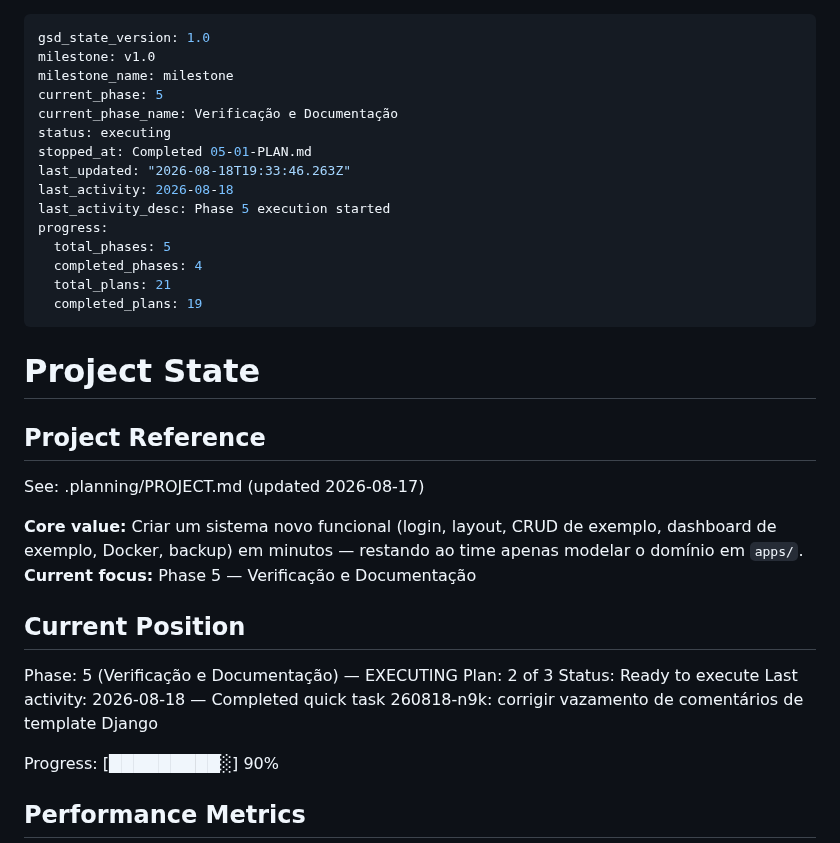
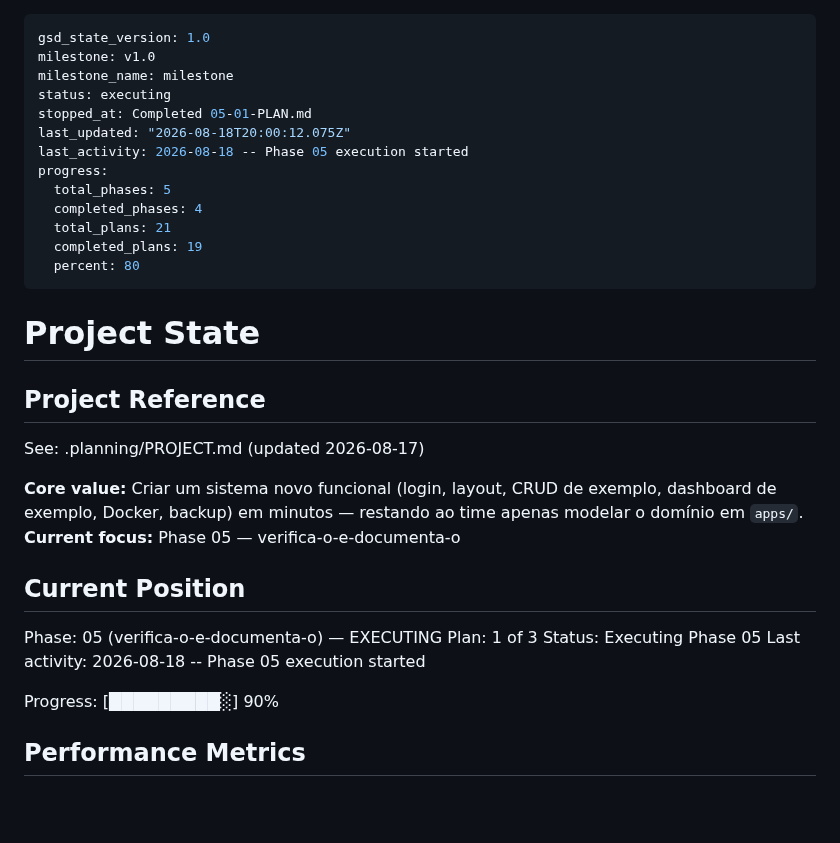
Before and after one commit to ToNiauM/django-app-template, a Markdown page: .planning/STATE.md, the part around the change. Drawn GitHub-style; blank space fills up the shorter version.

Commit message:
docs(phase-05): update tracking after wave 2

```diff
--- a/.planning/STATE.md
+++ b/.planning/STATE.md
@@ -2,18 +2,16 @@
 gsd_state_version: 1.0
 milestone: v1.0
 milestone_name: milestone
-current_phase: 5
-current_phase_name: Verificação e Documentação
 status: executing
 stopped_at: Completed 05-01-PLAN.md
-last_updated: "2026-08-18T19:33:46.263Z"
-last_activity: 2026-08-18
-last_activity_desc: Phase 5 execution started
+last_updated: "2026-08-18T20:00:12.075Z"
+last_activity: 2026-08-18 -- Phase 05 execution started
 progress:
   total_phases: 5
   completed_phases: 4
   total_plans: 21
   completed_plans: 19
+  percent: 80
 ---
 
 # Project State
@@ -23,14 +21,14 @@ progress:
 See: .planning/PROJECT.md (updated 2026-08-17)
 
 **Core value:** Criar um sistema novo funcional (login, layout, CRUD de exemplo, dashboard de exemplo, Docker, backup) em minutos — restando ao time apenas modelar o domínio em `apps/`.
-**Current focus:** Phase 5 — Verificação e Documentação
+**Current focus:** Phase 05 — verifica-o-e-documenta-o
 
 ## Current Position
 
-Phase: 5 (Verificação e Documentação) — EXECUTING
-Plan: 2 of 3
-Status: Ready to execute
-Last activity: 2026-08-18 — Completed quick task 260818-n9k: corrigir vazamento de comentários de template Django
+Phase: 05 (verifica-o-e-documenta-o) — EXECUTING
+Plan: 1 of 3
+Status: Executing Phase 05
+Last activity: 2026-08-18 -- Phase 05 execution started
 
 Progress: [█████████░] 90%
 
```
Also changed, not shown: .planning/ROADMAP.md (+2 -2 lines).
